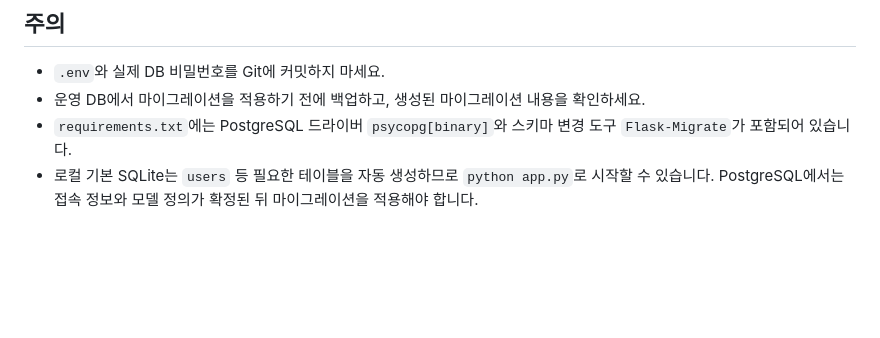
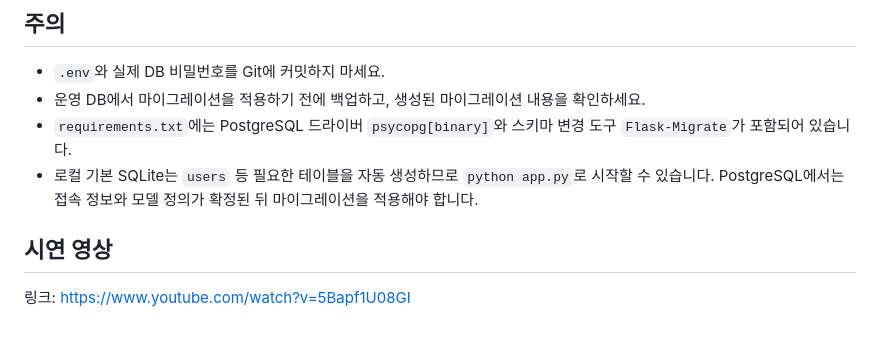
Before and after one commit to gustn0307/pickme-flask, a Markdown page: README.md, the part around the change. GitHub-like rendering; blank space fills up the shorter version.

```diff
--- a/README.md
+++ b/README.md
@@ -51,3 +51,6 @@ python app.py
 - 운영 DB에서 마이그레이션을 적용하기 전에 백업하고, 생성된 마이그레이션 내용을 확인하세요.
 - `requirements.txt`에는 PostgreSQL 드라이버 `psycopg[binary]`와 스키마 변경 도구 `Flask-Migrate`가 포함되어 있습니다.
 - 로컬 기본 SQLite는 `users` 등 필요한 테이블을 자동 생성하므로 `python app.py`로 시작할 수 있습니다. PostgreSQL에서는 접속 정보와 모델 정의가 확정된 뒤 마이그레이션을 적용해야 합니다.
+
+## 시연 영상
+링크: https://www.youtube.com/watch?v=5Bapf1U08GI
```
